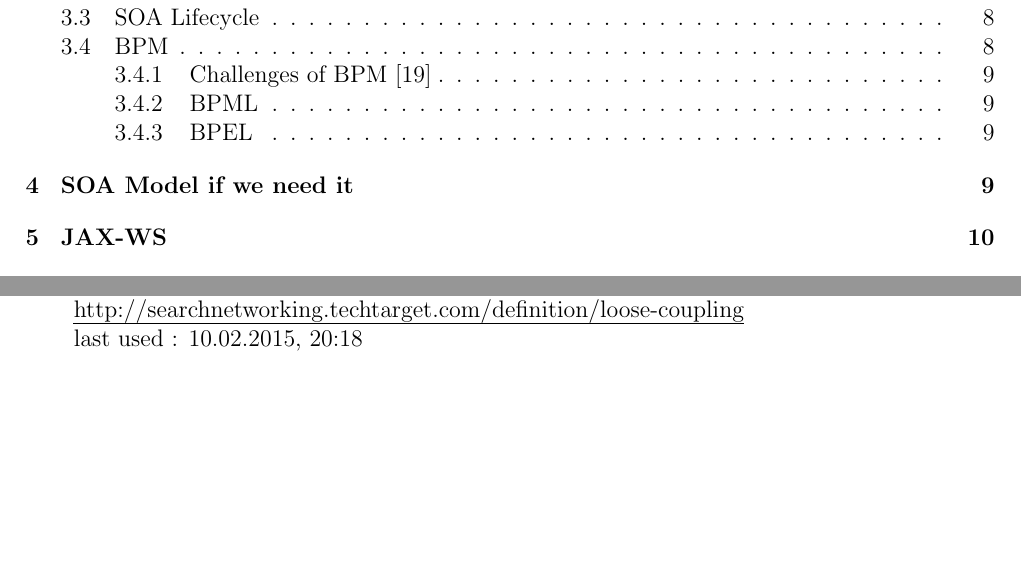
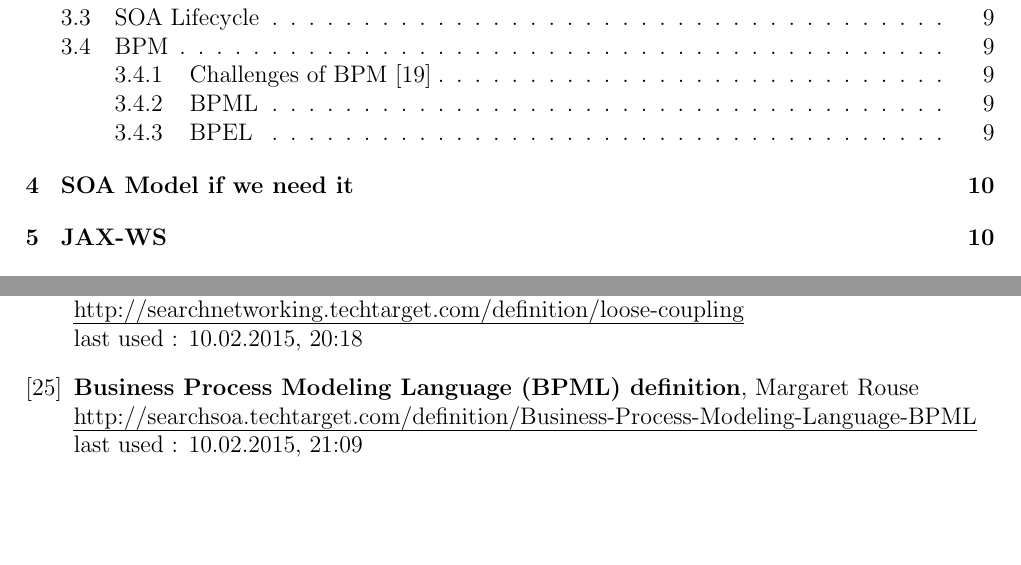
Before and after one commit to hsiegel-tgm/SOA2, a LaTeX document (Ausarbeitung.tex): two parts of pages 2 and 20 of 20 before the commit and two parts of pages 2 and 21 of 21 after it, joined at a grey line, cut so that both start at the same text. The pictures show the PDF file Ausarbeitung.pdf that the author committed with the source.

Commit message:
newer shit

```diff
--- a/Ausarbeitung.tex
+++ b/Ausarbeitung.tex
@@ -619,5 +621,11 @@ Every service is connected to an service bus (\gls{esb}).(Figure \ref{fig:eai2})
   \newline last used : 10.02.2015, 20:18
 
 
+\bibitem{bpmldefmr}
+   \textbf{Business Process Modeling Language (BPML) definition}, Margaret Rouse\\
+  \emph{http://searchsoa.techtarget.com/definition/Business-Process-Modeling-Language-BPML}
+  \newline last used : 10.02.2015, 21:09
+
+
 \end{thebibliography}
 \end{document}
```
Also changed, not shown: Ausarbeitung.pdf, Ausarbeitung.tex (2 more changed lines).
